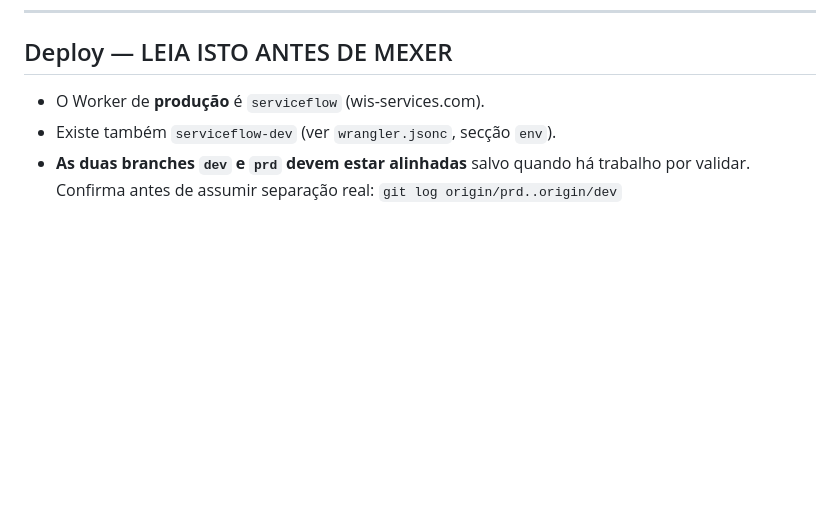
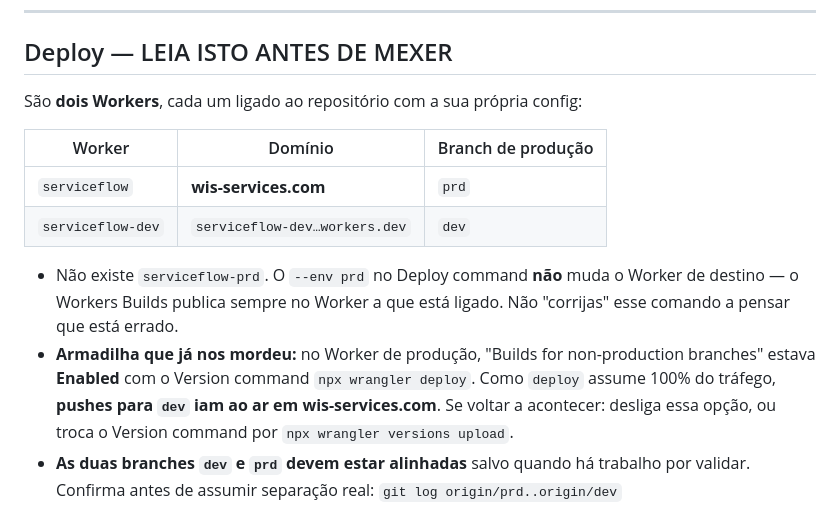
Before and after one commit to lucassalino/ServiceFlow, a Markdown page: AGENTS.md, the part around the change. Rendered like a GitHub page; blank space fills up the shorter version.

Commit message:
docs: regista a armadilha do deploy da dev em produção
Dois Workers ligados ao mesmo repo, e no de produção estava ligado
'Builds for non-production branches' com Version command 'wrangler deploy'
— que assume 100% do tráfego. Resultado: pushes para dev iam ao ar em
wis-services.com.

Fica também registado que NÃO existe serviceflow-prd e que o '--env prd'
no Deploy command não muda o Worker de destino, para ninguém o
'corrigir' por engano.

```diff
--- a/AGENTS.md
+++ b/AGENTS.md
@@ -21,8 +21,21 @@ Projeto Supabase: `ikhxbczktmwkeglomgrv`
 
 ## Deploy — LEIA ISTO ANTES DE MEXER
 
-- O Worker de **produção** é `serviceflow` (wis-services.com).
-- Existe também `serviceflow-dev` (ver `wrangler.jsonc`, secção `env`).
+São **dois Workers**, cada um ligado ao repositório com a sua própria config:
+
+| Worker | Domínio | Branch de produção |
+|---|---|---|
+| `serviceflow` | **wis-services.com** | `prd` |
+| `serviceflow-dev` | `serviceflow-dev…workers.dev` | `dev` |
+
+- Não existe `serviceflow-prd`. O `--env prd` no Deploy command **não** muda o
+  Worker de destino — o Workers Builds publica sempre no Worker a que está
+  ligado. Não "corrijas" esse comando a pensar que está errado.
+- **Armadilha que já nos mordeu:** no Worker de produção, "Builds for
+  non-production branches" estava **Enabled** com o Version command
+  `npx wrangler deploy`. Como `deploy` assume 100% do tráfego, **pushes para
+  `dev` iam ao ar em wis-services.com**. Se voltar a acontecer: desliga essa
+  opção, ou troca o Version command por `npx wrangler versions upload`.
 - **As duas branches `dev` e `prd` devem estar alinhadas** salvo quando há
   trabalho por validar. Confirma antes de assumir separação real:
   `git log origin/prd..origin/dev`
```
